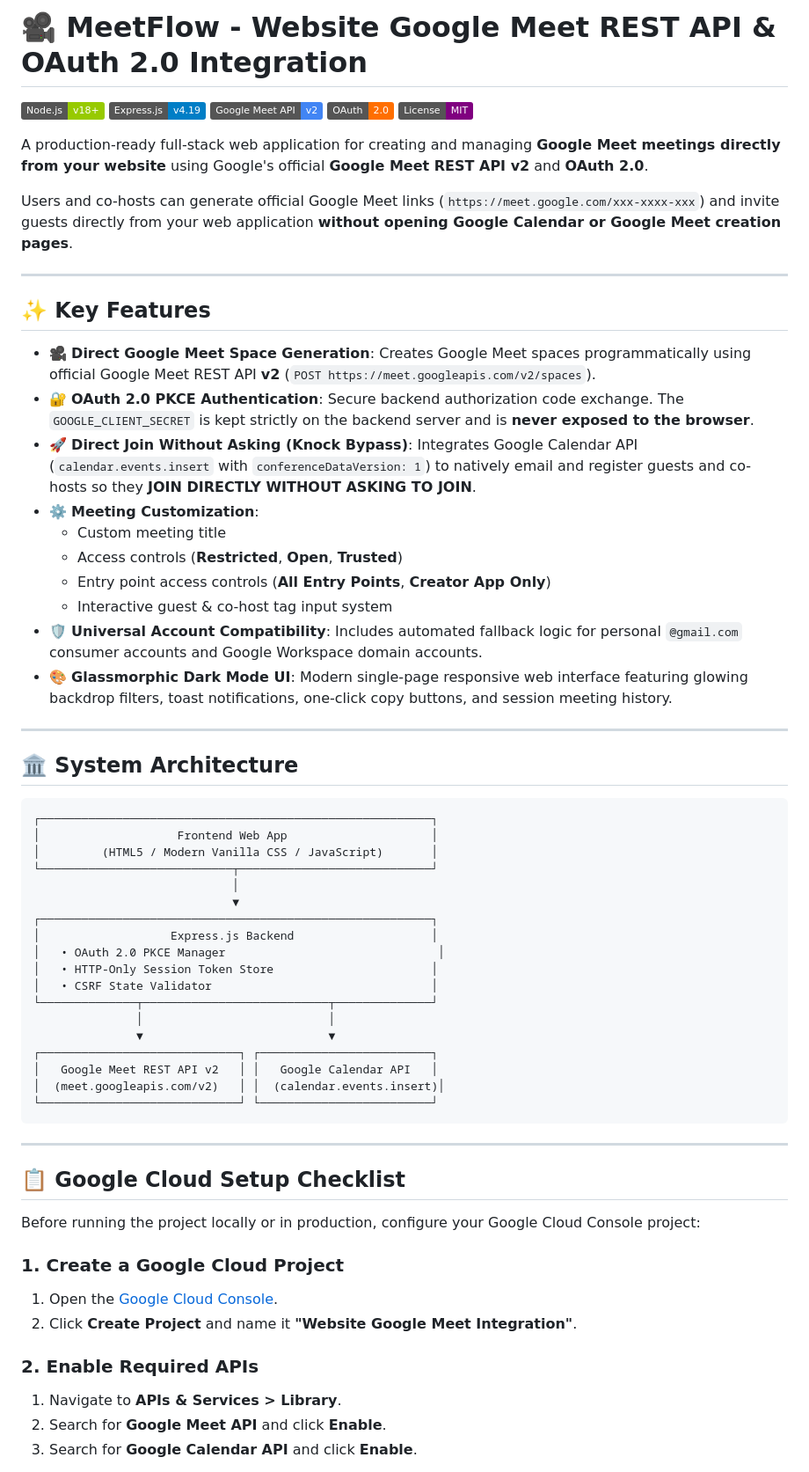
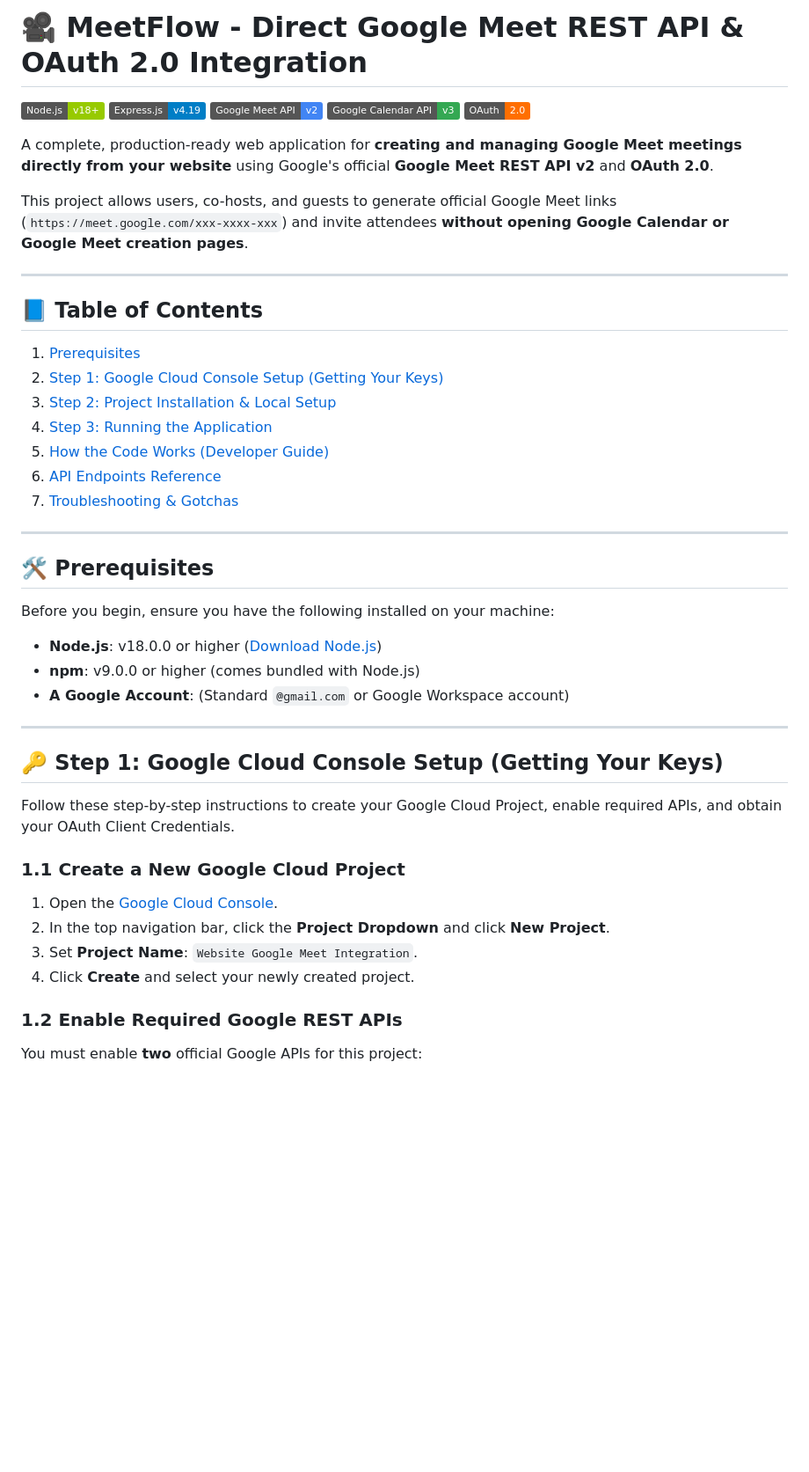
Before and after one commit to mahaboobtech/google-meet-integration, a Markdown page: README.md, the part around one of its changes. Shown at 88% size. Drawn GitHub-style; badges without logos; blank space fills up the shorter version.

````diff
--- a/README.md
+++ b/README.md
@@ -1,67 +1,47 @@
-# 🎥 MeetFlow - Website Google Meet REST API & OAuth 2.0 Integration
+# 🎥 MeetFlow - Direct Google Meet REST API & OAuth 2.0 Integration
 
 [![Node.js](https://img.shields.io/badge/Node.js-v18%2B-green.svg)](https://nodejs.org/)
 [![Express](https://img.shields.io/badge/Express.js-v4.19-blue.svg)](https://expressjs.com/)
 [![Google Meet API](https://img.shields.io/badge/Google%20Meet%20API-v2-4285F4.svg)](https://developers.google.com/workspace/meet)
+[![Google Calendar API](https://img.shields.io/badge/Google%20Calendar%20API-v3-34A853.svg)](https://developers.google.com/calendar)
 [![OAuth 2.0](https://img.shields.io/badge/OAuth-2.0-FF6F00.svg)](https://developers.google.com/identity/protocols/oauth2)
-[![License](https://img.shields.io/badge/License-MIT-purple.svg)](LICENSE)
 
-A production-ready full-stack web application for creating and managing **Google Meet meetings directly from your website** using Google's official **Google Meet REST API v2** and **OAuth 2.0**.
+A complete, production-ready web application for **creating and managing Google Meet meetings directly from your website** using Google's official **Google Meet REST API v2** and **OAuth 2.0**.
 
-Users and co-hosts can generate official Google Meet links (`https://meet.google.com/xxx-xxxx-xxx`) and invite guests directly from your web application **without opening Google Calendar or Google Meet creation pages**.
+This project allows users, co-hosts, and guests to generate official Google Meet links (`https://meet.google.com/xxx-xxxx-xxx`) and invite attendees **without opening Google Calendar or Google Meet creation pages**.
 
 ---
 
-## ✨ Key Features
-
-- 🎥 **Direct Google Meet Space Generation**: Creates Google Meet spaces programmatically using official Google Meet REST API **v2** (`POST https://meet.googleapis.com/v2/spaces`).
-- 🔐 **OAuth 2.0 PKCE Authentication**: Secure backend authorization code exchange. The `GOOGLE_CLIENT_SECRET` is kept strictly on the backend server and is **never exposed to the browser**.
-- 🚀 **Direct Join Without Asking (Knock Bypass)**: Integrates Google Calendar API (`calendar.events.insert` with `conferenceDataVersion: 1`) to natively email and register guests and co-hosts so they **JOIN DIRECTLY WITHOUT ASKING TO JOIN**.
-- ⚙️ **Meeting Customization**:
-  - Custom meeting title
-  - Access controls (**Restricted**, **Open**, **Trusted**)
-  - Entry point access controls (**All Entry Points**, **Creator App Only**)
-  - Interactive guest & co-host tag input system
-- 🛡️ **Universal Account Compatibility**: Includes automated fallback logic for personal `@gmail.com` consumer accounts and Google Workspace domain accounts.
-- 🎨 **Glassmorphic Dark Mode UI**: Modern single-page responsive web interface featuring glowing backdrop filters, toast notifications, one-click copy buttons, and session meeting history.
+## 📘 Table of Contents
+1. [Prerequisites](#-prerequisites)
+2. [Step 1: Google Cloud Console Setup (Getting Your Keys)](#-step-1-google-cloud-console-setup-getting-your-keys)
+3. [Step 2: Project Installation & Local Setup](#-step-2-project-installation--local-setup)
+4. [Step 3: Running the Application](#-step-3-running-the-application)
+5. [How the Code Works (Developer Guide)](#-how-the-code-works-developer-guide)
+6. [API Endpoints Reference](#-api-endpoints-reference)
+7. [Troubleshooting & Gotchas](#-troubleshooting--gotchas)
 
 ---
 
-## 🏛️ System Architecture
+## 🛠️ Prerequisites
 
-```
-┌─────────────────────────────────────────────────────────┐
-│                    Frontend Web App                     │
-│         (HTML5 / Modern Vanilla CSS / JavaScript)       │
-└────────────────────────────┬────────────────────────────┘
-                             │
-                             ▼
-┌─────────────────────────────────────────────────────────┐
-│                   Express.js Backend                    │
-│   • OAuth 2.0 PKCE Manager                               │
-│   • HTTP-Only Session Token Store                       │
-│   • CSRF State Validator                                │
-└──────────────┬───────────────────────────┬──────────────┘
-               │                           │
-               ▼                           ▼
-┌─────────────────────────────┐ ┌─────────────────────────┐
-│   Google Meet REST API v2   │ │   Google Calendar API   │
-│  (meet.googleapis.com/v2)   │ │  (calendar.events.insert)│
-└─────────────────────────────┘ └─────────────────────────┘
-```
+Before you begin, ensure you have the following installed on your machine:
+- **Node.js**: v18.0.0 or higher ([Download Node.js](https://nodejs.org/))
+- **npm**: v9.0.0 or higher (comes bundled with Node.js)
+- **A Google Account**: (Standard `@gmail.com` or Google Workspace account)
 
 ---
 
-## 📋 Google Cloud Setup Checklist
+## 🔑 Step 1: Google Cloud Console Setup (Getting Your Keys)
 
-Before running the project locally or in production, configure your Google Cloud Console project:
+Follow these step-by-step instructions to create your Google Cloud Project, enable required APIs, and obtain your OAuth Client Credentials.
 
-### 1. Create a Google Cloud Project
+### 1.1 Create a New Google Cloud Project
 1. Open the [Google Cloud Console](https://console.cloud.google.com/).
-2. Click **Create Project** and name it **"Website Google Meet Integration"**.
+2. In the top navigation bar, click the **Project Dropdown** and click **New Project**.
+3. Set **Project Name**: `Website Google Meet Integration`.
+4. Click **Create** and select your newly created project.
 
-### 2. Enable Required APIs
-1. Navigate to **APIs & Services > Library**.
-2. Search for **Google Meet API** and click **Enable**.
-3. Search for **Google Calendar API** and click **Enable**.
+### 1.2 Enable Required Google REST APIs
+You must enable **two** official Google APIs for this project:
 
````
Also changed, not shown: other parts of README.md (+153 -45 lines).
